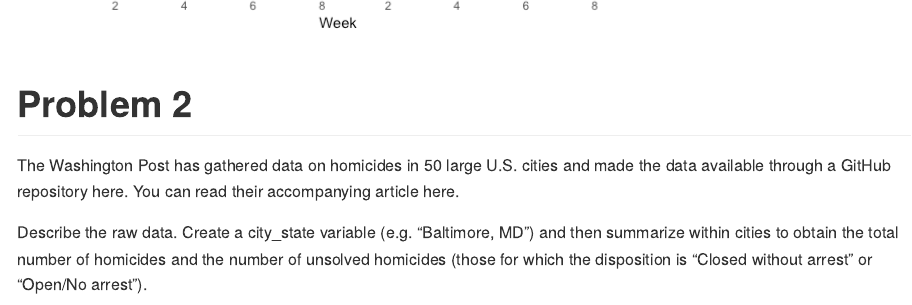
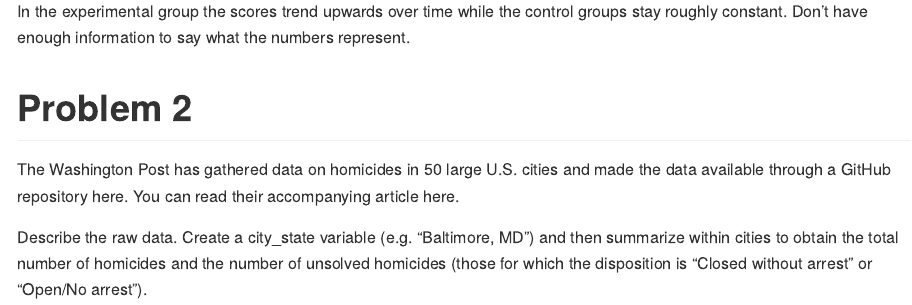
Before and after one commit to darwinthebeagle/p8105_hw4_dk2759, an R Markdown document (p8105_hw5_dk2759.Rmd): the page in a window 1100 px wide, from 2340 px down before the commit and from 2410 px down after it. The pictures show the output file p8105_hw5_dk2759.md that the author committed with the source, drawn offline in the style of GitHub.

Commit message:
leftovers

````diff
--- a/p8105_hw5_dk2759.Rmd
+++ b/p8105_hw5_dk2759.Rmd
@@ -73,6 +73,7 @@ labs(
     color = "Subject")
 ```
 
+In the experimental group the scores trend upwards over time while the control groups stay roughly constant. Don't have enough information to say what the numbers represent.
 
 # Problem 2
 
````
Also changed, not shown: p8105_hw5_dk2759.md.
